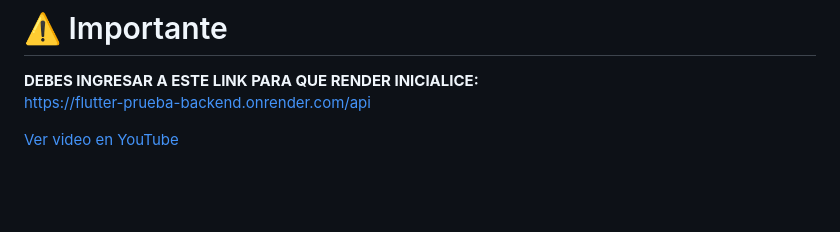
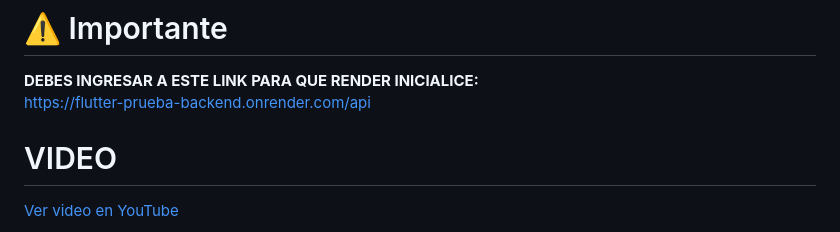
Before and after one commit to oscarortiz1/flutter-prueba, a Markdown page: README.md, the part around the change. Rendered like a GitHub page; blank space fills up the shorter version.

```diff
--- a/README.md
+++ b/README.md
@@ -7,6 +7,7 @@ Este README explica cómo ejecutar la app Flutter y cómo enlazarla con el mock
 **DEBES INGRESAR A ESTE LINK PARA QUE RENDER INICIALICE:**
 https://flutter-prueba-backend.onrender.com/api
 
+# VIDEO
 [Ver video en YouTube](https://youtu.be/pVl4b69sT-Y)
 
 ![Captura 1](imagenes/Captura%20de%20pantalla%202025-09-18%20201311.png)
```
